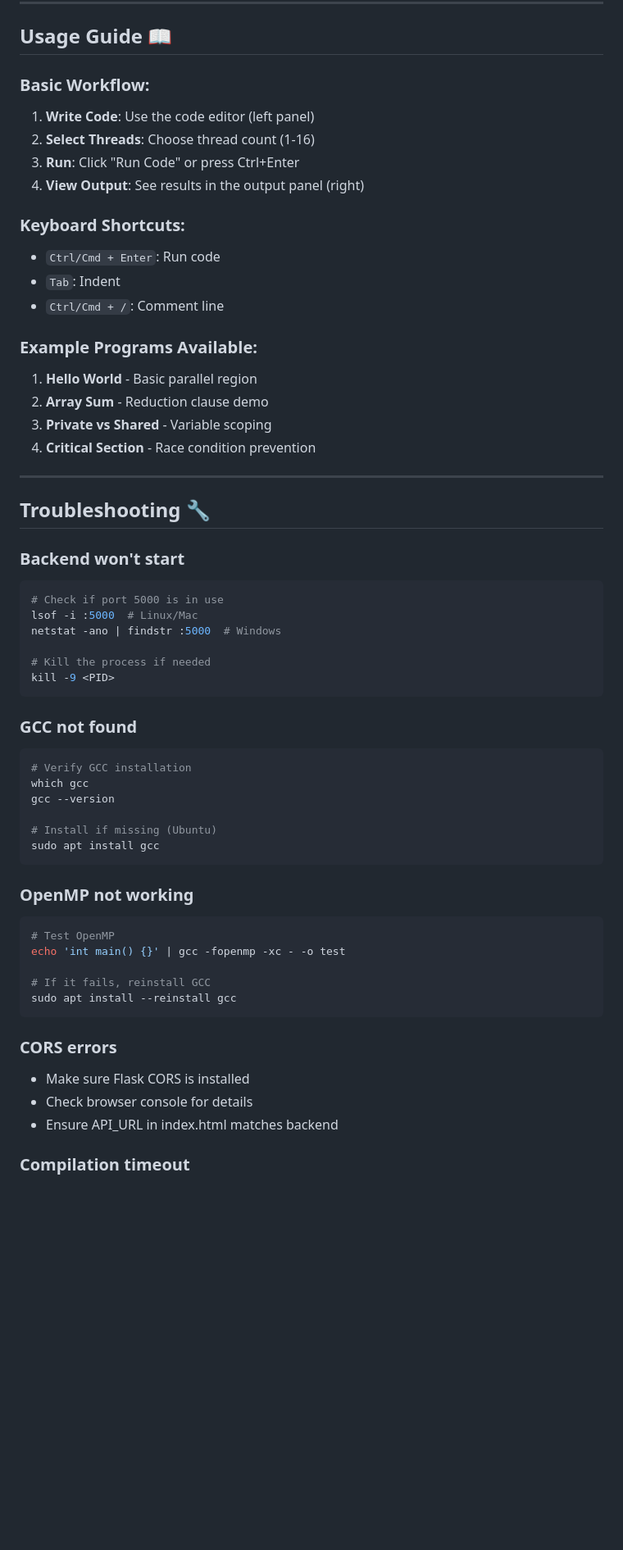
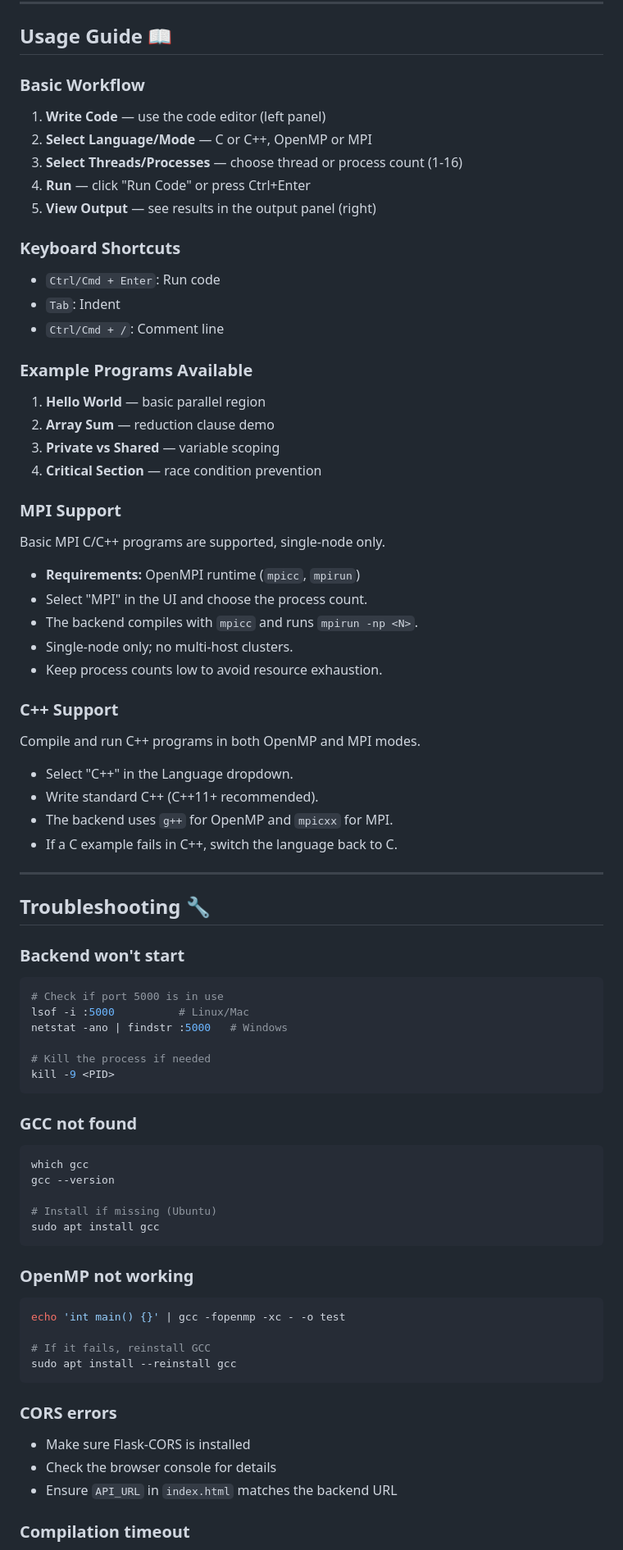
Before and after one commit to 70137131-jpg/open-MP, a Markdown page: README.md, the part around one of its changes. Shown at 82% size. Drawn GitHub-style; blank space fills up the shorter version.

Commit message:
Enhance README with live demo and formatting updates
Added live demo link, improved formatting, and updated sections for clarity.

````diff
--- a/README.md
+++ b/README.md
@@ -264,23 +257,40 @@ def is_code_safe(code):
 
 ## Usage Guide 📖
 
-### Basic Workflow:
+### Basic Workflow
+1. **Write Code** — use the code editor (left panel)
+2. **Select Language/Mode** — C or C++, OpenMP or MPI
+3. **Select Threads/Processes** — choose thread or process count (1-16)
+4. **Run** — click "Run Code" or press Ctrl+Enter
+5. **View Output** — see results in the output panel (right)
 
-1. **Write Code**: Use the code editor (left panel)
-2. **Select Threads**: Choose thread count (1-16)
-3. **Run**: Click "Run Code" or press Ctrl+Enter
-4. **View Output**: See results in the output panel (right)
-
-### Keyboard Shortcuts:
+### Keyboard Shortcuts
 - `Ctrl/Cmd + Enter`: Run code
 - `Tab`: Indent
 - `Ctrl/Cmd + /`: Comment line
 
-### Example Programs Available:
-1. **Hello World** - Basic parallel region
-2. **Array Sum** - Reduction clause demo
-3. **Private vs Shared** - Variable scoping
-4. **Critical Section** - Race condition prevention
+### Example Programs Available
+1. **Hello World** — basic parallel region
+2. **Array Sum** — reduction clause demo
+3. **Private vs Shared** — variable scoping
+4. **Critical Section** — race condition prevention
+
+### MPI Support
+Basic MPI C/C++ programs are supported, single-node only.
+
+- **Requirements:** OpenMPI runtime (`mpicc`, `mpirun`)
+- Select "MPI" in the UI and choose the process count.
+- The backend compiles with `mpicc` and runs `mpirun -np <N>`.
+- Single-node only; no multi-host clusters.
+- Keep process counts low to avoid resource exhaustion.
+
+### C++ Support
+Compile and run C++ programs in both OpenMP and MPI modes.
+
+- Select "C++" in the Language dropdown.
+- Write standard C++ (C++11+ recommended).
+- The backend uses `g++` for OpenMP and `mpicxx` for MPI.
+- If a C example fails in C++, switch the language back to C.
 
 ---
 
@@ -289,8 +299,8 @@ def is_code_safe(code):
 ### Backend won't start
 ```bash
 # Check if port 5000 is in use
-lsof -i :5000  # Linux/Mac
-netstat -ano | findstr :5000  # Windows
+lsof -i :5000          # Linux/Mac
+netstat -ano | findstr :5000   # Windows
 
 # Kill the process if needed
 kill -9 <PID>
@@ -298,7 +308,6 @@ kill -9 <PID>
 
 ### GCC not found
 ```bash
-# Verify GCC installation
 which gcc
 gcc --version
 
@@ -308,7 +317,6 @@ sudo apt install gcc
 
 ### OpenMP not working
 ```bash
-# Test OpenMP
 echo 'int main() {}' | gcc -fopenmp -xc - -o test
 
 # If it fails, reinstall GCC
@@ -316,8 +324,8 @@ sudo apt install --reinstall gcc
 ```
 
 ### CORS errors
-- Make sure Flask CORS is installed
-- Check browser console for details
-- Ensure API_URL in index.html matches backend
+- Make sure Flask-CORS is installed
+- Check the browser console for details
+- Ensure `API_URL` in `index.html` matches the backend URL
 
 ### Compilation timeout
````
Also changed, not shown: other parts of README.md (+71 -122 lines).
